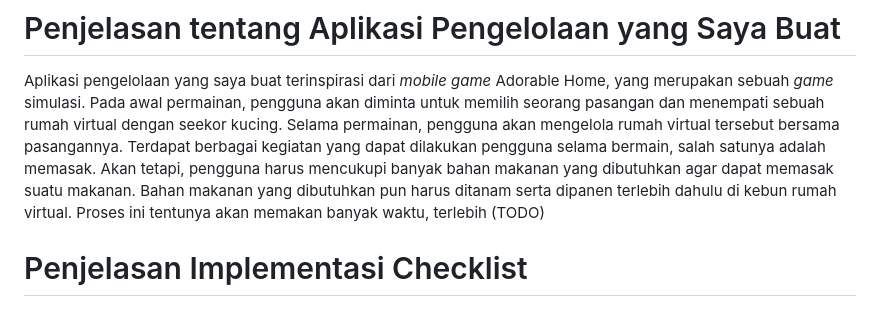
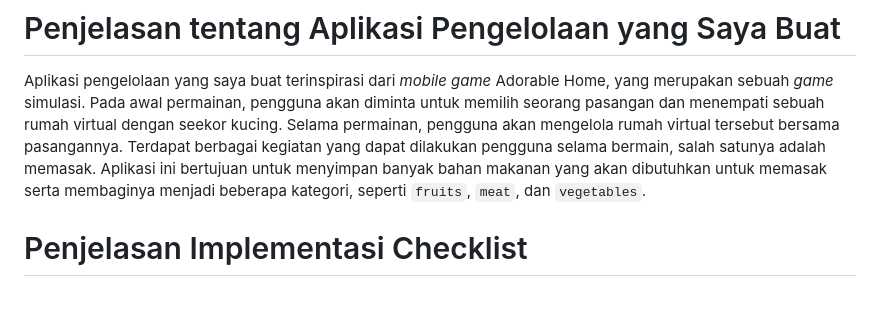
Before and after one commit to rxa15/ingredients-collection, a Markdown page: README.md, the part around the change. GitHub-like rendering.

```diff
--- a/README.md
+++ b/README.md
@@ -5,9 +5,7 @@ Aplikasi pengelolaan yang saya buat terinspirasi dari *mobile game* Adorable Hom
 Pada awal permainan, pengguna akan diminta untuk memilih seorang pasangan dan menempati sebuah rumah virtual dengan seekor kucing.
 Selama permainan, pengguna akan mengelola rumah virtual tersebut bersama pasangannya.
 Terdapat berbagai kegiatan yang dapat dilakukan pengguna selama bermain, salah satunya adalah memasak.
-Akan tetapi, pengguna harus mencukupi banyak bahan makanan yang dibutuhkan agar dapat memasak suatu makanan.
-Bahan makanan yang dibutuhkan pun harus ditanam serta dipanen terlebih dahulu di kebun rumah virtual.
-Proses ini tentunya akan memakan banyak waktu, terlebih (TODO)
+Aplikasi ini bertujuan untuk menyimpan banyak bahan makanan yang akan dibutuhkan untuk memasak serta membaginya menjadi beberapa kategori, seperti `fruits`, `meat`, dan `vegetables`.
 
 # Penjelasan Implementasi Checklist
 ## Checklist 1 : Membuat Sebuah Proyek Django
```
